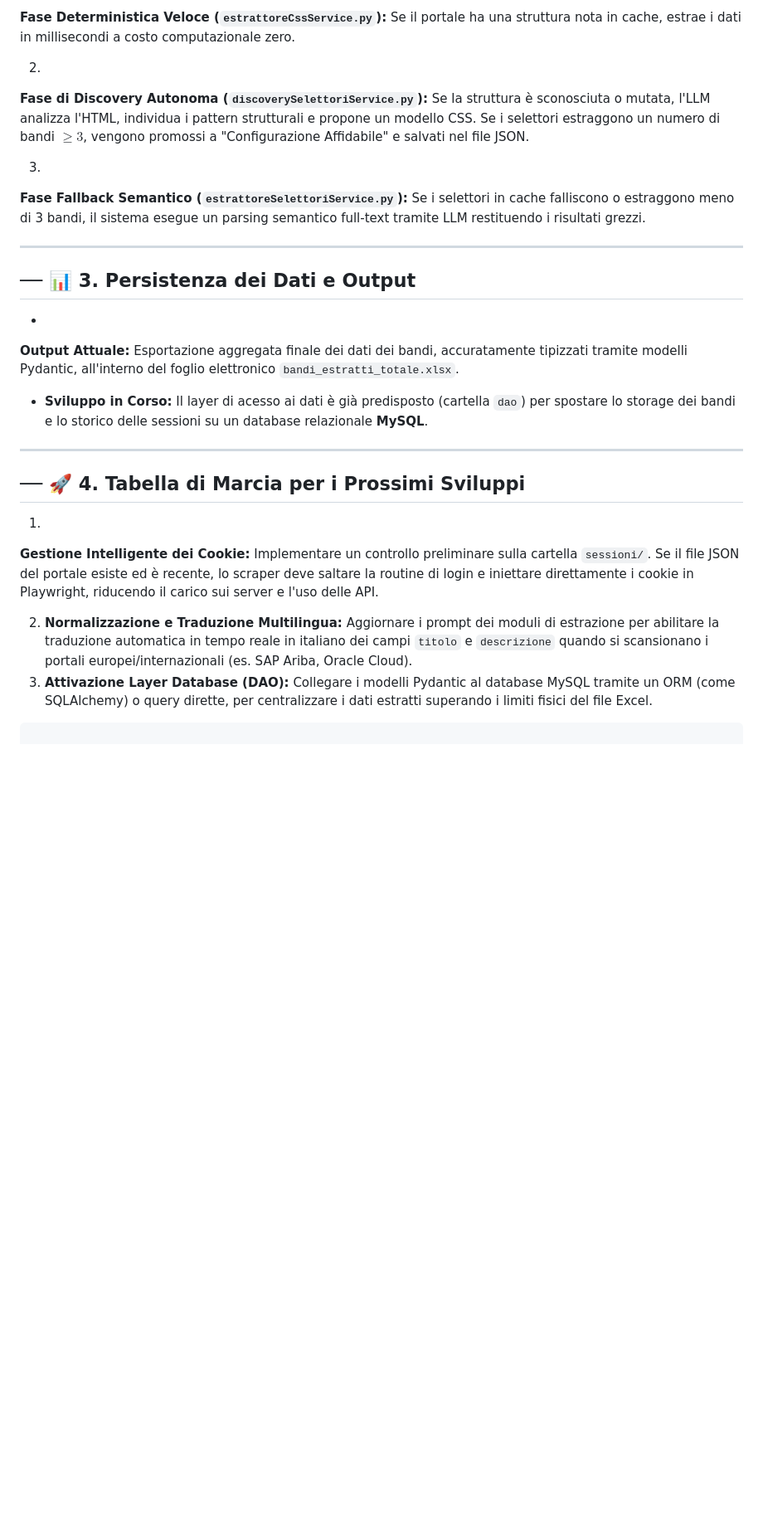
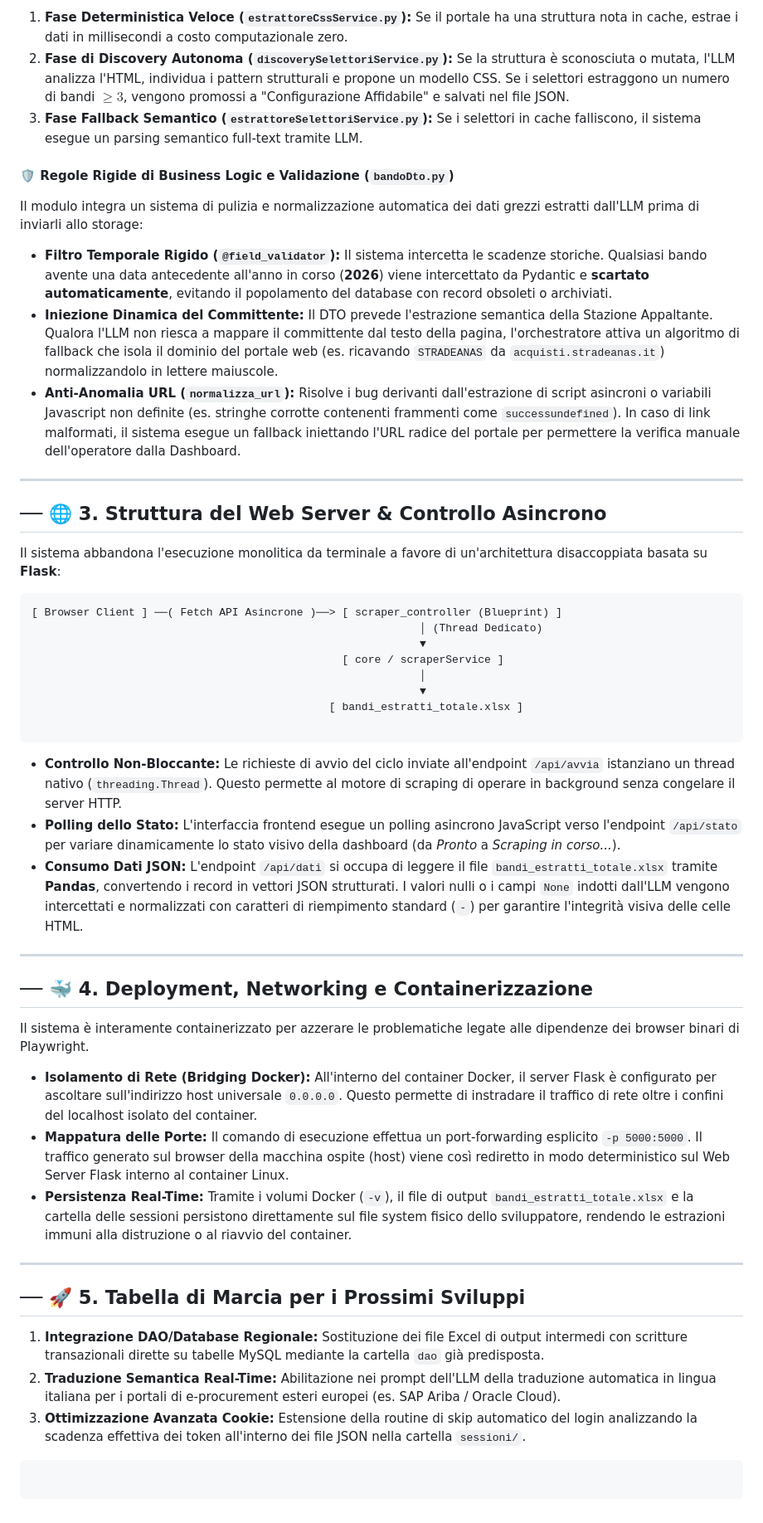
Before and after one commit to youssouftoure-arch/app-bandi-gara, a Markdown page: DOCUMENTAZIONE.md, the part around one of its changes. Shown at 83% size. GitHub-like rendering; blank space fills up the shorter version.

````diff
--- a/DOCUMENTAZIONE.md
+++ b/DOCUMENTAZIONE.md
@@ -67,36 +80,55 @@ Per scalare su oltre 114 portali riducendo i costi di API a regime, il sistema a
 
-1.
-**Fase Deterministica Veloce (`estrattoreCssService.py`):** Se il portale ha una struttura nota in cache, estrae i dati in millisecondi a costo computazionale zero.
+1. **Fase Deterministica Veloce (`estrattoreCssService.py`):** Se il portale ha una struttura nota in cache, estrae i dati in millisecondi a costo computazionale zero.
+2. **Fase di Discovery Autonoma (`discoverySelettoriService.py`):** Se la struttura è sconosciuta o mutata, l'LLM analizza l'HTML, individua i pattern strutturali e propone un modello CSS. Se i selettori estraggono un numero di bandi $\ge 3$, vengono promossi a "Configurazione Affidabile" e salvati nel file JSON.
+3. **Fase Fallback Semantico (`estrattoreSelettoriService.py`):** Se i selettori in cache falliscono, il sistema esegue un parsing semantico full-text tramite LLM.
 
+#### 🛡️ Regole Rigide di Business Logic e Validazione (`bandoDto.py`)
 
-2.
-**Fase di Discovery Autonoma (`discoverySelettoriService.py`):** Se la struttura è sconosciuta o mutata, l'LLM analizza l'HTML, individua i pattern strutturali e propone un modello CSS. Se i selettori estraggono un numero di bandi $\ge 3$, vengono promossi a "Configurazione Affidabile" e salvati nel file JSON.
+Il modulo integra un sistema di pulizia e normalizzazione automatica dei dati grezzi estratti dall'LLM prima di inviarli allo storage:
 
-
-3.
-**Fase Fallback Semantico (`estrattoreSelettoriService.py`):** Se i selettori in cache falliscono o estraggono meno di 3 bandi, il sistema esegue un parsing semantico full-text tramite LLM restituendo i risultati grezzi.
-
-
+* **Filtro Temporale Rigido (`@field_validator`):** Il sistema intercetta le scadenze storiche. Qualsiasi bando avente una data antecedente all'anno in corso (**2026**) viene intercettato da Pydantic e **scartato automaticamente**, evitando il popolamento del database con record obsoleti o archiviati.
+* **Iniezione Dinamica del Committente:** Il DTO prevede l'estrazione semantica della Stazione Appaltante. Qualora l'LLM non riesca a mappare il committente dal testo della pagina, l'orchestratore attiva un algoritmo di fallback che isola il dominio del portale web (es. ricavando `STRADEANAS` da `acquisti.stradeanas.it`) normalizzandolo in lettere maiuscole.
+* **Anti-Anomalia URL (`normalizza_url`):** Risolve i bug derivanti dall'estrazione di script asincroni o variabili Javascript non definite (es. stringhe corrotte contenenti frammenti come `successundefined`). In caso di link malformati, il sistema esegue un fallback iniettando l'URL radice del portale per permettere la verifica manuale dell'operatore dalla Dashboard.
 
 ---
 
-## ── 📊 3. Persistenza dei Dati e Output
+## ── 🌐 3. Struttura del Web Server & Controllo Asincrono
 
-*
-**Output Attuale:** Esportazione aggregata finale dei dati dei bandi, accuratamente tipizzati tramite modelli Pydantic, all'interno del foglio elettronico `bandi_estratti_totale.xlsx`.
+Il sistema abbandona l'esecuzione monolitica da terminale a favore di un'architettura disaccoppiata basata su **Flask**:
 
+```
+[ Browser Client ] ──( Fetch API Asincrone )──> [ scraper_controller (Blueprint) ]
+                                                            │ (Thread Dedicato)
+                                                            ▼
+                                                [ core / scraperService ]
+                                                            │
+                                                            ▼
+                                              [ bandi_estratti_totale.xlsx ]
 
-* **Sviluppo in Corso:** Il layer di acesso ai dati è già predisposto (cartella `dao`) per spostare lo storage dei bandi e lo storico delle sessioni su un database relazionale **MySQL**.
+```
+
+* **Controllo Non-Bloccante:** Le richieste di avvio del ciclo inviate all'endpoint `/api/avvia` istanziano un thread nativo (`threading.Thread`). Questo permette al motore di scraping di operare in background senza congelare il server HTTP.
+* **Polling dello Stato:** L'interfaccia frontend esegue un polling asincrono JavaScript verso l'endpoint `/api/stato` per variare dinamicamente lo stato visivo della dashboard (da *Pronto* a *Scraping in corso...*).
+* **Consumo Dati JSON:** L'endpoint `/api/dati` si occupa di leggere il file `bandi_estratti_totale.xlsx` tramite **Pandas**, convertendo i record in vettori JSON strutturati. I valori nulli o i campi `None` indotti dall'LLM vengono intercettati e normalizzati con caratteri di riempimento standard (`-`) per garantire l'integrità visiva delle celle HTML.
 
 ---
 
-## ── 🚀 4. Tabella di Marcia per i Prossimi Sviluppi
+## ── 🐳 4. Deployment, Networking e Containerizzazione
 
-1.
-**Gestione Intelligente dei Cookie:** Implementare un controllo preliminare sulla cartella `sessioni/`. Se il file JSON del portale esiste ed è recente, lo scraper deve saltare la routine di login e iniettare direttamente i cookie in Playwright, riducendo il carico sui server e l'uso delle API.
+Il sistema è interamente containerizzato per azzerare le problematiche legate alle dipendenze dei browser binari di Playwright.
 
+* **Isolamento di Rete (Bridging Docker):** All'interno del container Docker, il server Flask è configurato per ascoltare sull'indirizzo host universale `0.0.0.0`. Questo permette di instradare il traffico di rete oltre i confini del localhost isolato del container.
+* **Mappatura delle Porte:** Il comando di esecuzione effettua un port-forwarding esplicito `-p 5000:5000`. Il traffico generato sul browser della macchina ospite (host) viene così rediretto in modo deterministico sul Web Server Flask interno al container Linux.
+* **Persistenza Real-Time:** Tramite i volumi Docker (`-v`), il file di output `bandi_estratti_totale.xlsx` e la cartella delle sessioni persistono direttamente sul file system fisico dello sviluppatore, rendendo le estrazioni immuni alla distruzione o al riavvio del container.
 
-2. **Normalizzazione e Traduzione Multilingua:** Aggiornare i prompt dei moduli di estrazione per abilitare la traduzione automatica in tempo reale in italiano dei campi `titolo` e `descrizione` quando si scansionano i portali europei/internazionali (es. SAP Ariba, Oracle Cloud).
-3. **Attivazione Layer Database (DAO):** Collegare i modelli Pydantic al database MySQL tramite un ORM (come SQLAlchemy) o query dirette, per centralizzare i dati estratti superando i limiti fisici del file Excel.
+---
+
+## ── 🚀 5. Tabella di Marcia per i Prossimi Sviluppi
+
+1. **Integrazione DAO/Database Regionale:** Sostituzione dei file Excel di output intermedi con scritture transazionali dirette su tabelle MySQL mediante la cartella `dao` già predisposta.
+2. **Traduzione Semantica Real-Time:** Abilitazione nei prompt dell'LLM della traduzione automatica in lingua italiana per i portali di e-procurement esteri europei (es. SAP Ariba / Oracle Cloud).
+3. **Ottimizzazione Avanzata Cookie:** Estensione della routine di skip automatico del login analizzando la scadenza effettiva dei token all'interno dei file JSON nella cartella `sessioni/`.
 
 ```
+
+```
````
Also changed, not shown: other parts of DOCUMENTAZIONE.md (+30 -17 lines).
